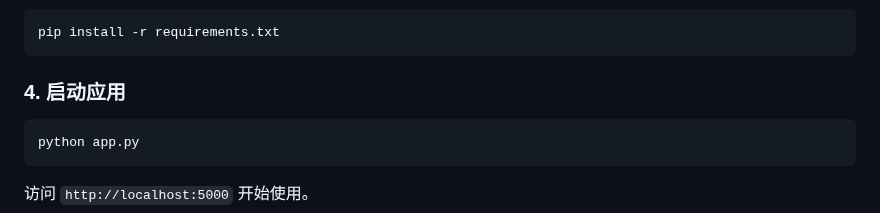
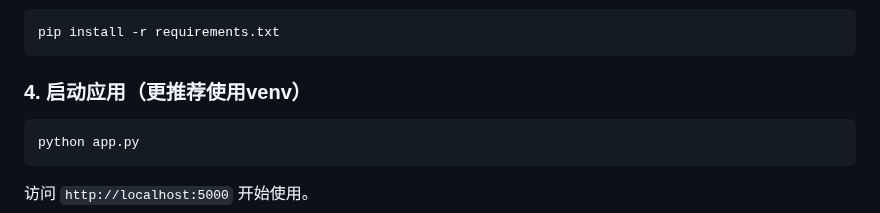
Before and after one commit to chenpipi0807/PIP-Image-Captioning, a Markdown page: README.md, the part around one of its changes. GitHub-like rendering.

````diff
--- a/README.md
+++ b/README.md
@@ -72,7 +78,7 @@ cd PIP-Image-Captioning
 pip install -r requirements.txt
 ```
 
-### 4. 启动应用
+### 4. 启动应用（更推荐使用venv）
 ```bash
 python app.py
 ```
````
Also changed, not shown: other parts of README.md (+6 -0 lines).
